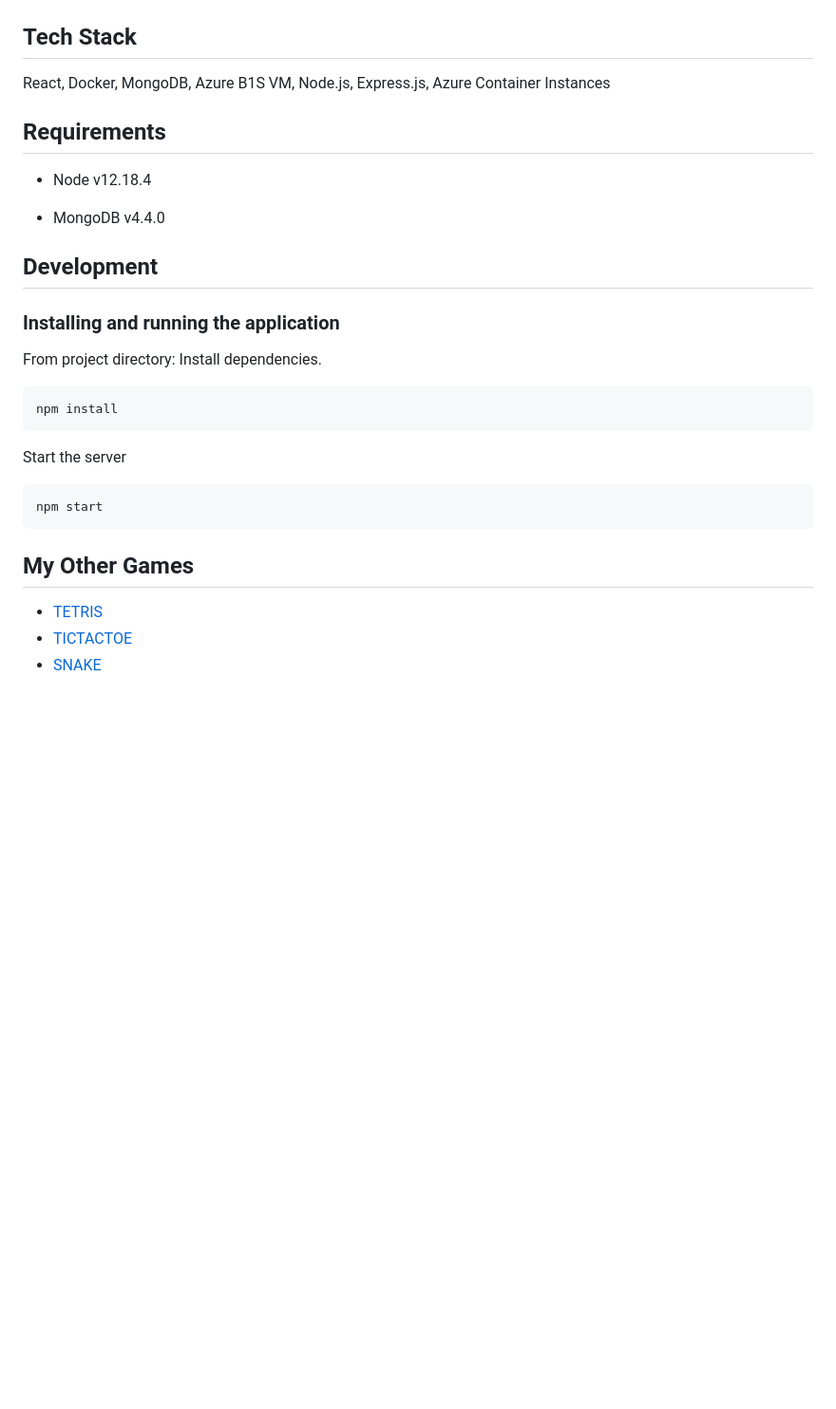
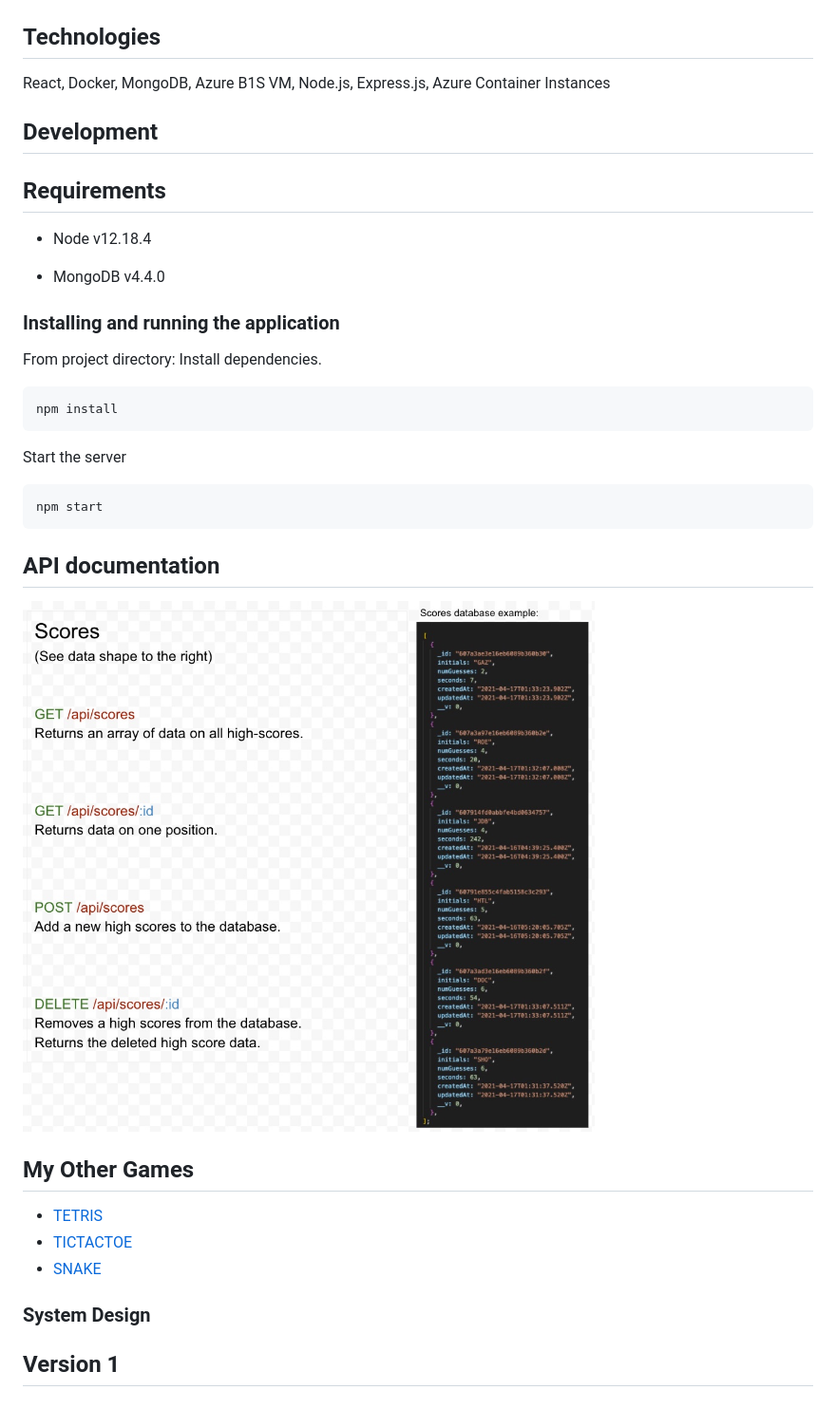
Before and after one commit to coffeesnakes/mastermind, a Markdown page: README.md, the part around the change printed below. Shown: that part at 95% size. Rendered like a GitHub page; pictures changed too: screenshots/APIDocumentation.png (added); blank space fills up the shorter version.

Commit message:
added API documentation

````diff
--- a/README.md
+++ b/README.md
@@ -27,8 +34,11 @@ Mastermind allow users to:
 ![Page_Speed](screenshots/pagespeeds.png)
 
 
-## Tech Stack
+## Technologies
 React, Docker, MongoDB, Azure B1S VM, Node.js, Express.js, Azure Container Instances
+
+## Development
+
 
 ## Requirements
 
@@ -38,8 +48,6 @@ React, Docker, MongoDB, Azure B1S VM, Node.js, Express.js, Azure Container Insta
 
 - MongoDB v4.4.0
 
-
-## Development
 
 ### Installing and running the application
 
@@ -54,8 +62,17 @@ Start the server
 npm start
 ```
 
+## API documentation
+
+![API](screenshots/APIDocumentation.png)
+
 ## My Other Games
 
   - [TETRIS](https://github.com/coffeesnakes/tetris_JS "Tetris")
   - [TICTACTOE](https://github.com/coffeesnakes/tictactoeJS "Tic-Tac-Toe")
   - [SNAKE](https://github.com/coffeesnakes/snekGame "Snake")
+
+
+### System Design
+
+## Version 1
````
Also changed, not shown: other parts of README.md (+10 -3 lines), screenshots/V1Logic.png (added), 1 other file.
